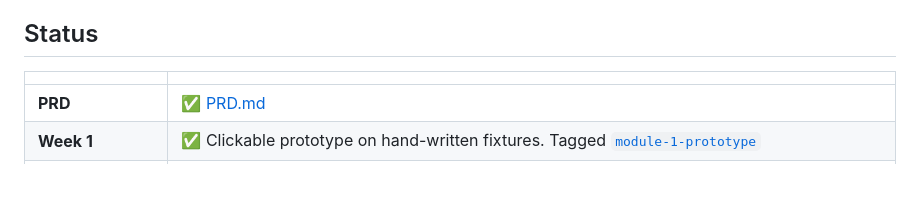
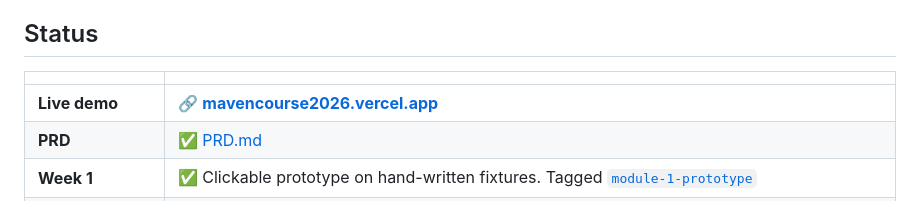
Before and after one commit to sudhamshumitra/mavencourse2026, a Markdown page: README.md, the part around the change. Drawn GitHub-style; blank space fills up the shorter version.

Commit message:
Add live demo link to README and SKILLS.md
Co-Authored-By: Claude Opus 5 (1M context) <noreply@anthropic.com>

```diff
--- a/README.md
+++ b/README.md
@@ -16,6 +16,7 @@ Grapevine is that missing place, and the missing judgement. It gathers opportuni
 
 | | |
 |---|---|
+| **Live demo** | 🔗 **[mavencourse2026.vercel.app](https://mavencourse2026.vercel.app)** |
 | **PRD** | ✅ [PRD.md](PRD.md) |
 | **Week 1** | ✅ Clickable prototype on hand-written fixtures. Tagged [`module-1-prototype`](../../tree/module-1-prototype) |
 | **Week 2 (Module 2)** | ✅ 7 Claude Code skills in [`.claude/skills/`](.claude/skills/). They produced the real corpus in [`corpus/`](corpus/), which now drives the prototype. See **[SKILLS.md](SKILLS.md)** |
```
Also changed, not shown: SKILLS.md (+2 -2 lines).
